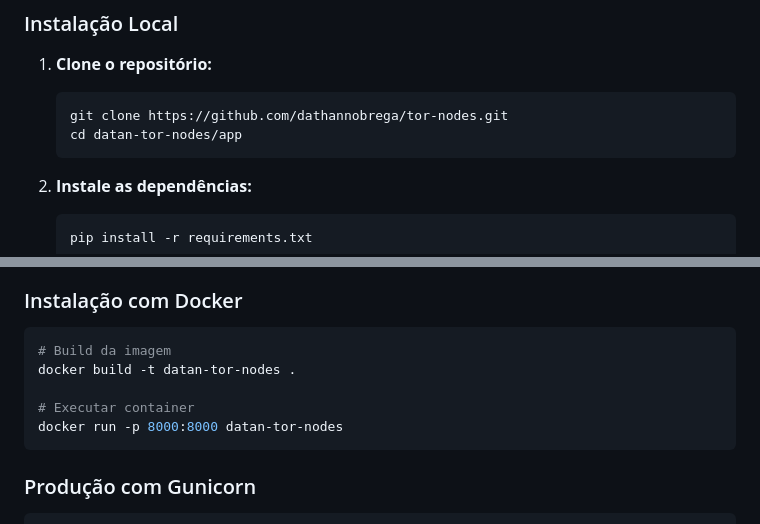
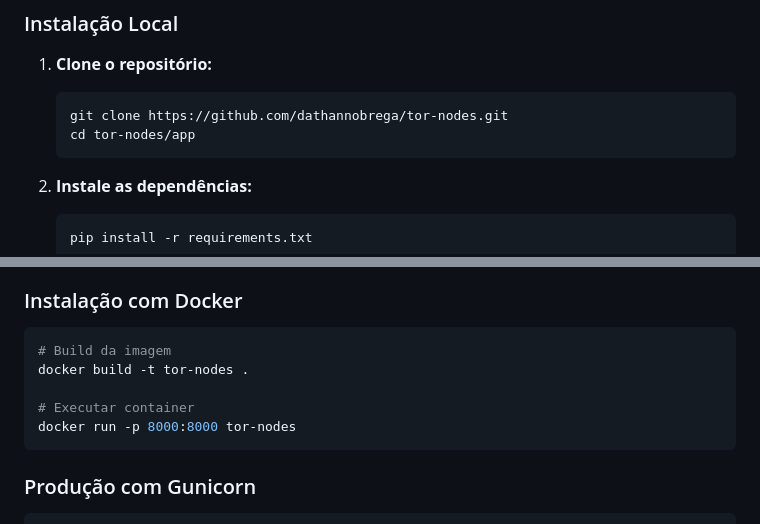
Before and after one commit to dathannobrega/tor-nodes, a Markdown page: README.md, 2 parts joined by grey strips. Drawn GitHub-style.

````diff
--- a/README.md
+++ b/README.md
@@ -44,7 +44,7 @@ Um serviço web Python que fornece uma lista atualizada dos endereços IP dos n
 1. **Clone o repositório:**
    ```bash
    git clone https://github.com/dathannobrega/tor-nodes.git
-   cd datan-tor-nodes/app
+   cd tor-nodes/app
    ```
 
 2. **Instale as dependências:**
@@ -65,10 +65,10 @@ Um serviço web Python que fornece uma lista atualizada dos endereços IP dos n
 
 ```bash
 # Build da imagem
-docker build -t datan-tor-nodes .
+docker build -t tor-nodes .
 
 # Executar container
-docker run -p 8000:8000 datan-tor-nodes
+docker run -p 8000:8000 tor-nodes
 ```
 
 ### Produção com Gunicorn
````
Also changed, not shown: other parts of README.md (+1 -1 lines).
